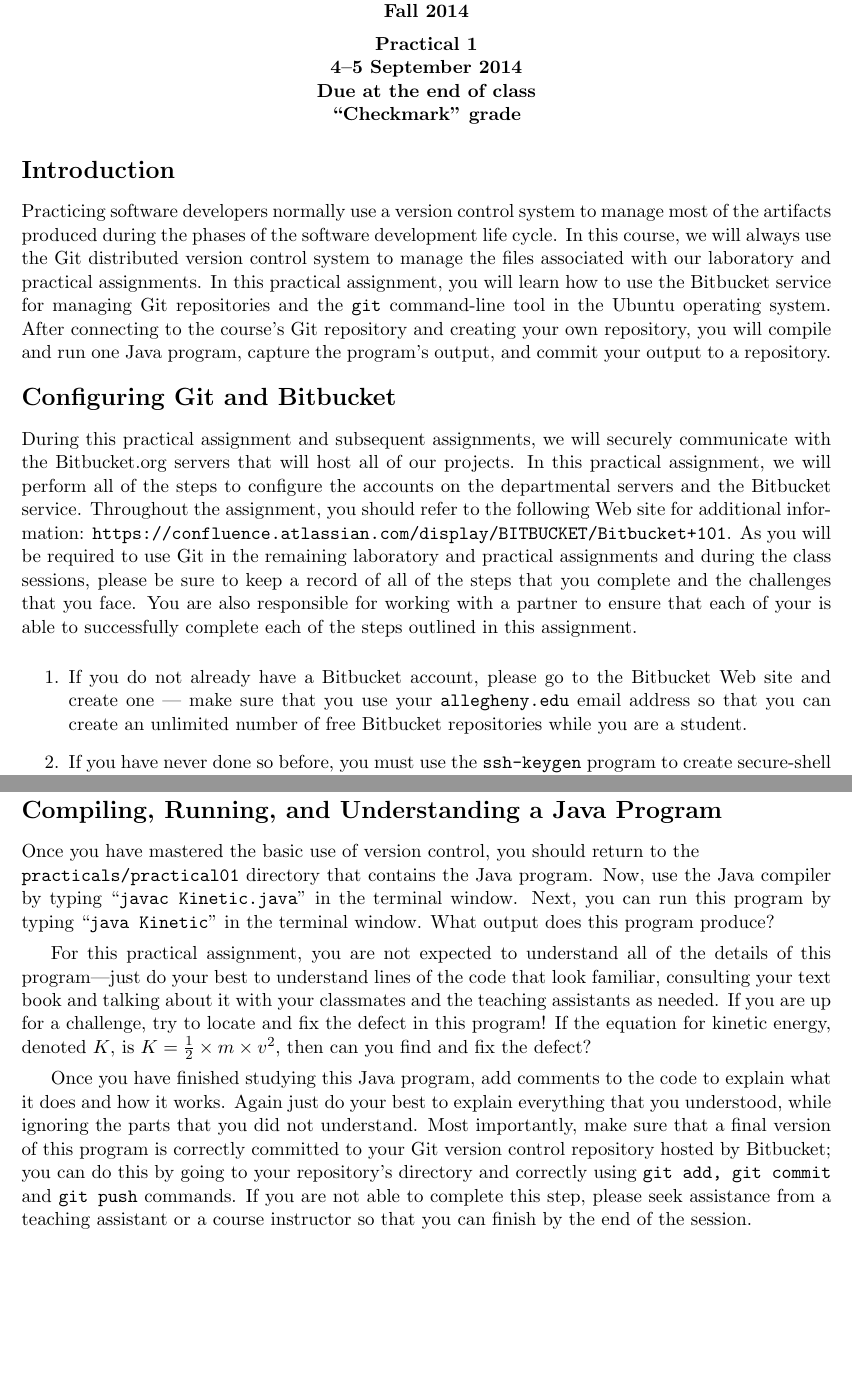
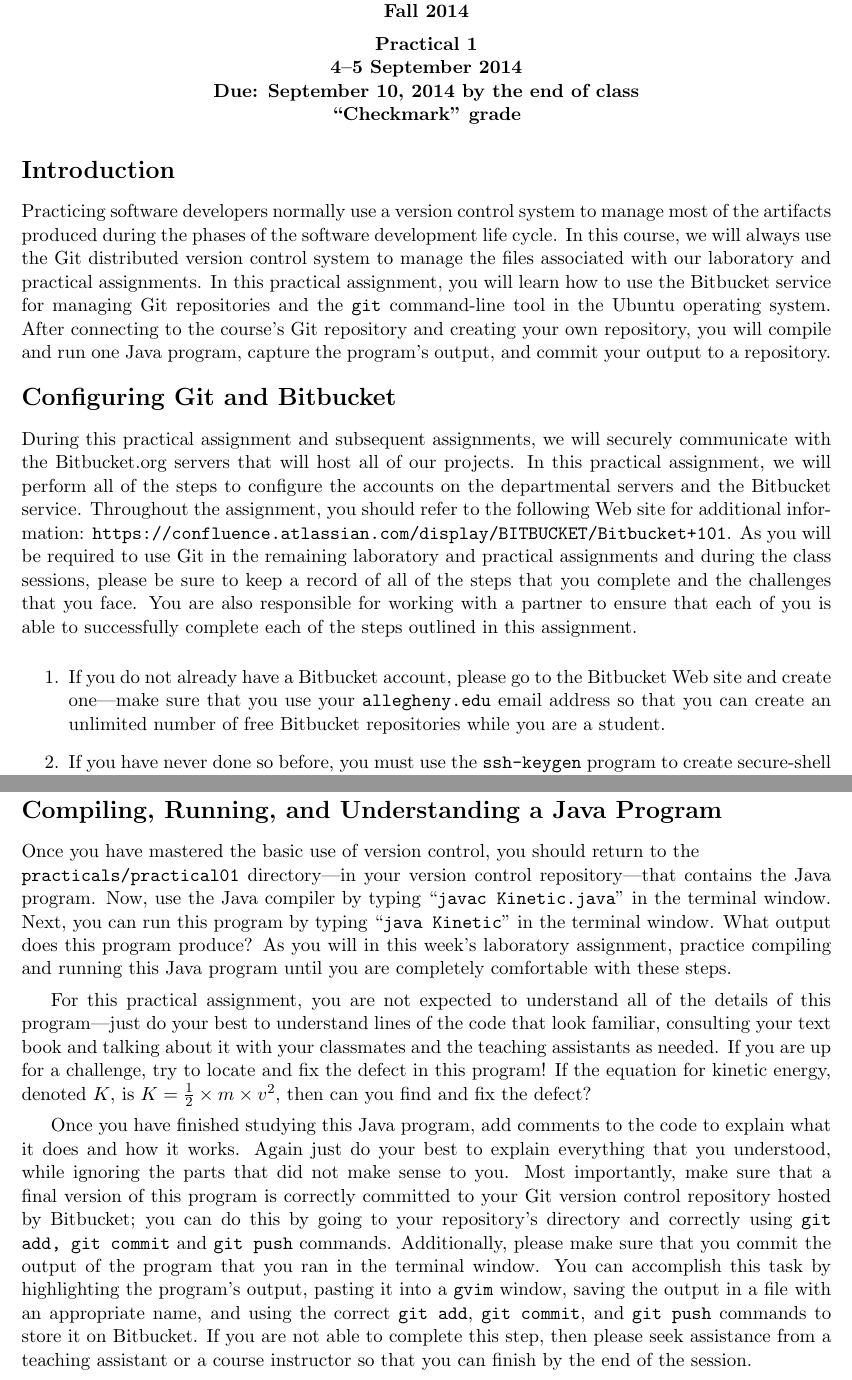
Before and after one commit to gkapfham/cs111F2014, a LaTeX document (practical/practical01/cs111F2014-practical01.tex): two parts of pages 1 and 4 of 4, joined at a grey line, cut so that both start at the same text, the shorter picture padded with empty space. Compiled offline with pdfLaTeX.

Commit message:
Fixed a few small mistakes in the practical01 assignment sheet.

```diff
--- a/practical/practical01/cs111F2014-practical01.tex
+++ b/practical/practical01/cs111F2014-practical01.tex
@@ -7,7 +7,7 @@
 
 \begin{document}
 % \MYTITLE{Lab 1 \\ Assigned: Thursday, 4 September 2014 \\ Due: Thursday, 11 September 2014, 2:30 pm}
-\MYTITLE{Practical 1\\4--5 September 2014\\Due at the end of class\\``Checkmark'' grade}
+\MYTITLE{Practical 1\\4--5 September 2014\\Due: September 10, 2014 by the end of class\\``Checkmark'' grade}
 
 % \begin{document}
 % \MYTITLE{Laboratory Assignment One: Version Control with Git and Bitbucket}
@@ -30,14 +30,14 @@ the accounts on the departmental servers and the Bitbucket service.  Throughout
 following Web site for additional information: \url{https://confluence.atlassian.com/display/BITBUCKET/Bitbucket+101}.
 As you will be required to use Git in the remaining laboratory and practical assignments and during the class sessions,
 please be sure to keep a record of all of the steps that you complete and the challenges that you face.  You are also
-responsible for working with a partner to ensure that each of your is able to successfully complete each of the steps
+responsible for working with a partner to ensure that each of you is able to successfully complete each of the steps
 outlined in this assignment.
 
 \begin{enumerate}
 
-  \item If you do not already have a Bitbucket account, please go to the Bitbucket Web site and create one ---
-    make sure that you use your {\tt allegheny.edu} email address so that you can create an unlimited number of free
-    Bitbucket repositories while you are a student.
+  \item If you do not already have a Bitbucket account, please go to the Bitbucket Web site and create one---make sure
+    that you use your {\tt allegheny.edu} email address so that you can create an unlimited number of free Bitbucket
+    repositories while you are a student.
 
   \item If you have never done so before, you must use the {\tt ssh-keygen} program to create secure-shell keys that you
     can use to support your communication with the Bitbucket servers. Follow the prompts to create your keys and save
@@ -151,9 +151,10 @@ that you have a basic understanding of the following Git commands:
 \section*{Compiling, Running, and Understanding a Java Program}
 
 Once you have mastered the basic use of version control, you should return to the \\ {\tt practicals/practical01}
-directory that contains the Java program. Now, use the Java compiler by typing ``{\tt javac Kinetic.java}'' in the
-terminal window.  Next, you can run this program by typing ``{\tt java Kinetic}'' in the terminal window.  What output
-does this program produce?
+directory---in your version control repository---that contains the Java program. Now, use the Java compiler by typing
+``{\tt javac Kinetic.java}'' in the terminal window.  Next, you can run this program by typing ``{\tt java Kinetic}'' in
+the terminal window.  What output does this program produce?  As you will in this week's laboratory assignment, practice
+compiling and running this Java program until you are completely comfortable with these steps.
 
 For this practical assignment, you are not expected to understand all of the details of this program---just do your best
 to understand lines of the code that look familiar, consulting your text book and talking about it with your classmates
@@ -162,11 +163,15 @@ If the equation for kinetic energy, denoted $K$, is $K=\frac{1}{2} \times m \tim
 defect?
 
 Once you have finished studying this Java program, add comments to the code to explain what it does and how it works.
-Again just do your best to explain everything that you understood, while ignoring the parts that you did not understand.
-Most importantly, make sure that a final version of this program is correctly committed to your Git version control
-repository hosted by Bitbucket; you can do this by going to your repository's directory and correctly using {\tt git
-add, git commit} and {\tt git push} commands. If you are not able to complete this step, please seek assistance from a
-teaching assistant or a course instructor so that you can finish by the end of the session.
+Again just do your best to explain everything that you understood, while ignoring the parts that did not make sense to
+you.  Most importantly, make sure that a final version of this program is correctly committed to your Git version
+control repository hosted by Bitbucket; you can do this by going to your repository's directory and correctly using {\tt
+git add, git commit} and {\tt git push} commands. Additionally, please make sure that you commit the output of the
+program that you ran in the terminal window.  You can accomplish this task by highlighting the program's output, pasting
+it into a {\tt gvim} window, saving the output in a file with an appropriate name, and using the correct {\tt git add},
+{\tt git commit}, and {\tt git push} commands to store it on Bitbucket.  If you are not able to complete this step,
+then please seek assistance from a teaching assistant or a course instructor so that you can finish by the end of the
+session.
 
 
 
```
Also changed, not shown: practical/practical01/cs111F2014-practical01.tex (12 more changed lines).
